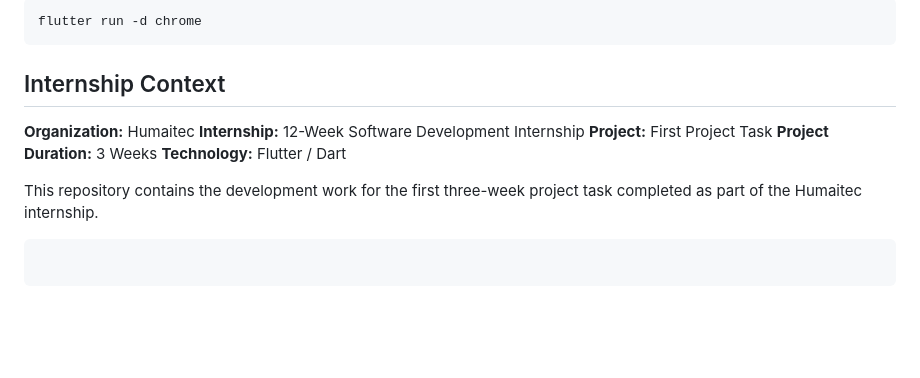
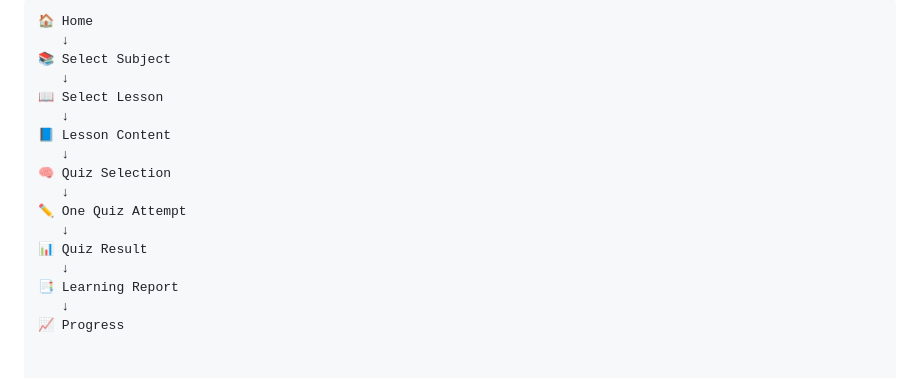
Before and after one commit to abdulsamad010/kids_learning_app_flutter, a Markdown page: README.md, the part around one of its changes. Drawn GitHub-style; blank space fills up the shorter version.

Commit message:
Revise README for Kids Learning App
Updated README to enhance project description and features.

````diff
--- a/README.md
+++ b/README.md
@@ -144,16 +108,17 @@ flutter run
-```bash
-flutter run -d chrome
-```
-
-## Internship Context
-
-**Organization:** Humaitec
-**Internship:** 12-Week Software Development Internship
-**Project:** First Project Task
-**Project Duration:** 3 Weeks
-**Technology:** Flutter / Dart
-
-This repository contains the development work for the first three-week project task completed as part of the Humaitec internship.
-
-```
-```
+🏠 Home
+   ↓
+📚 Select Subject
+   ↓
+📖 Select Lesson
+   ↓
+📘 Lesson Content
+   ↓
+🧠 Quiz Selection
+   ↓
+✏️ One Quiz Attempt
+   ↓
+📊 Quiz Result
+   ↓
+📑 Learning Report
+   ↓
+📈 Progress
````
Also changed, not shown: other parts of README.md (+89 -125 lines).
